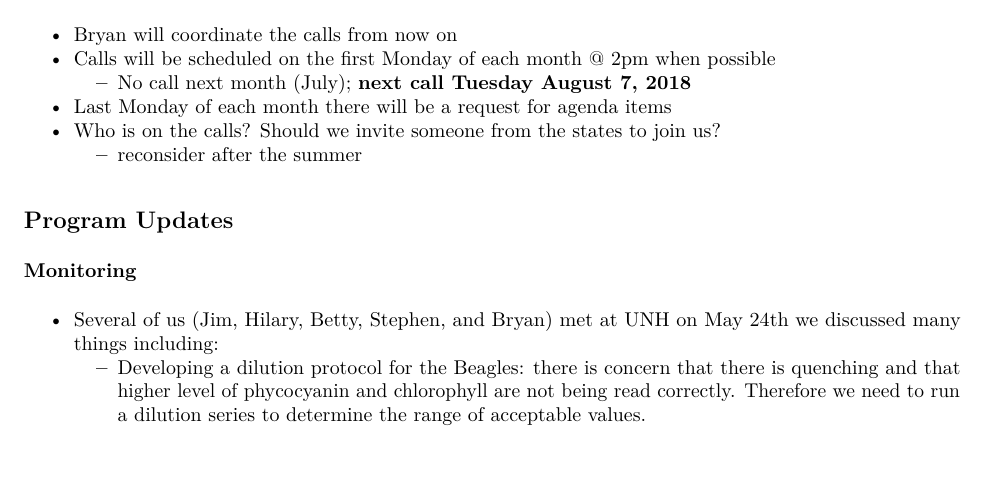
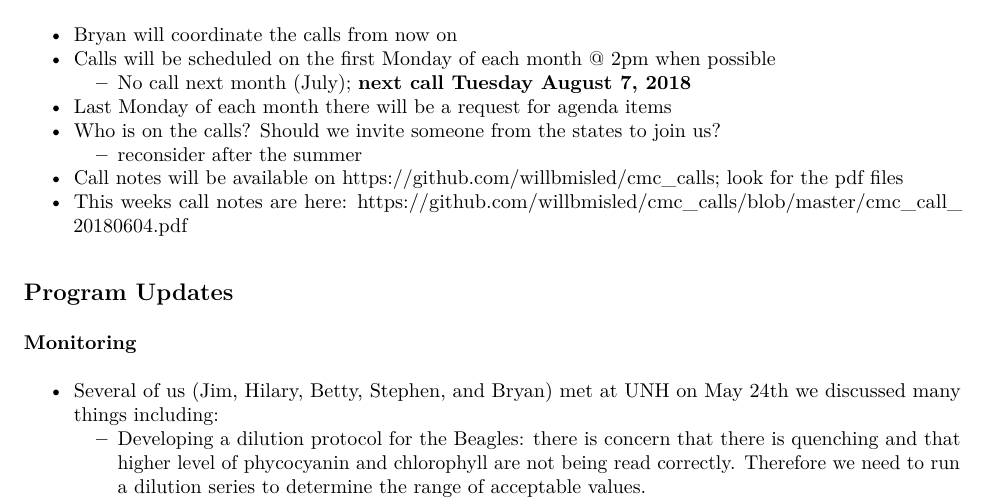
Before and after one commit to willbmisled/cmc_calls, an R Markdown document (cmc_call_20180604.Rmd): part of page 1 of 3, cut so that both start at the same text, the shorter picture padded with empty space. The pictures show the output file cmc_call_20180604.pdf that the author committed with the source.

Commit message:
Notes for June 4 2018 call ready

```diff
--- a/cmc_call_20180604.Rmd
+++ b/cmc_call_20180604.Rmd
@@ -21,7 +21,8 @@ knitr::opts_chunk$set(echo = TRUE)
 * Last Monday of each month there will be a request for agenda items
 * Who is on the calls? Should we invite someone from the states to join us?
     - reconsider after the summer
-* Call notes will be available on
+* Call notes will be available on https://github.com/willbmisled/cmc_calls; look for the pdf files
+* This weeks call notes are here: https://github.com/willbmisled/cmc_calls/blob/master/cmc_call_20180604.pdf
 
 ## Program Updates
 
```
Also changed, not shown: cmc_call_20180604.pdf, 1 other file.
